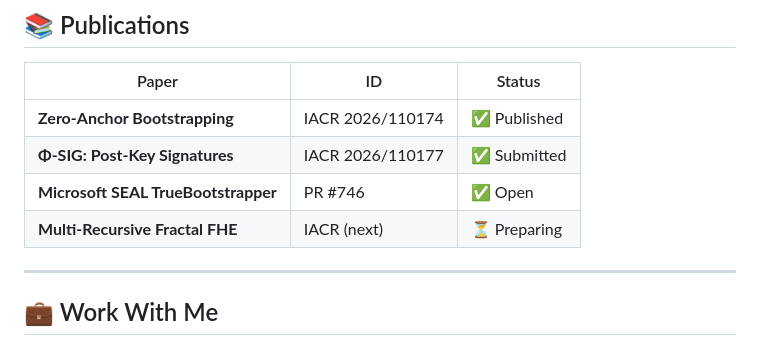
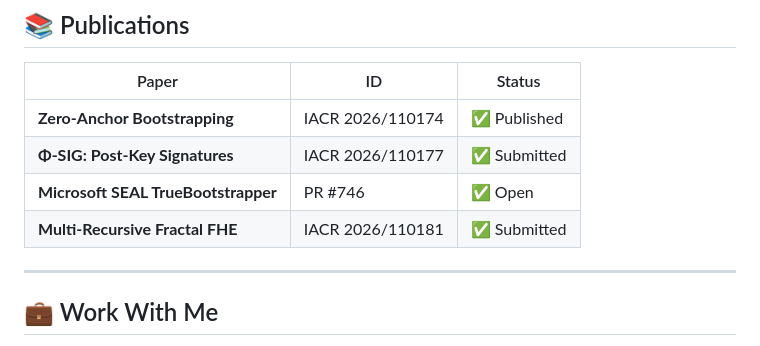
Before and after one commit to primordialomegazero/BeyondYourComprehensionFHE, a Markdown page: README.md, the part around the change. Drawn GitHub-style.

Commit message:
Update IACR status: 2026/110181 submitted

```diff
--- a/README.md
+++ b/README.md
@@ -141,7 +141,7 @@ flowchart LR
 | **Zero-Anchor Bootstrapping** | IACR 2026/110174 | ✅ Published |
 | **Φ-SIG: Post-Key Signatures** | IACR 2026/110177 | ✅ Submitted |
 | **Microsoft SEAL TrueBootstrapper** | PR #746 | ✅ Open |
-| **Multi-Recursive Fractal FHE** | IACR (next) | ⏳ Preparing |
+| **Multi-Recursive Fractal FHE** | IACR 2026/110181 | ✅ Submitted |
 
 ---
 
```
